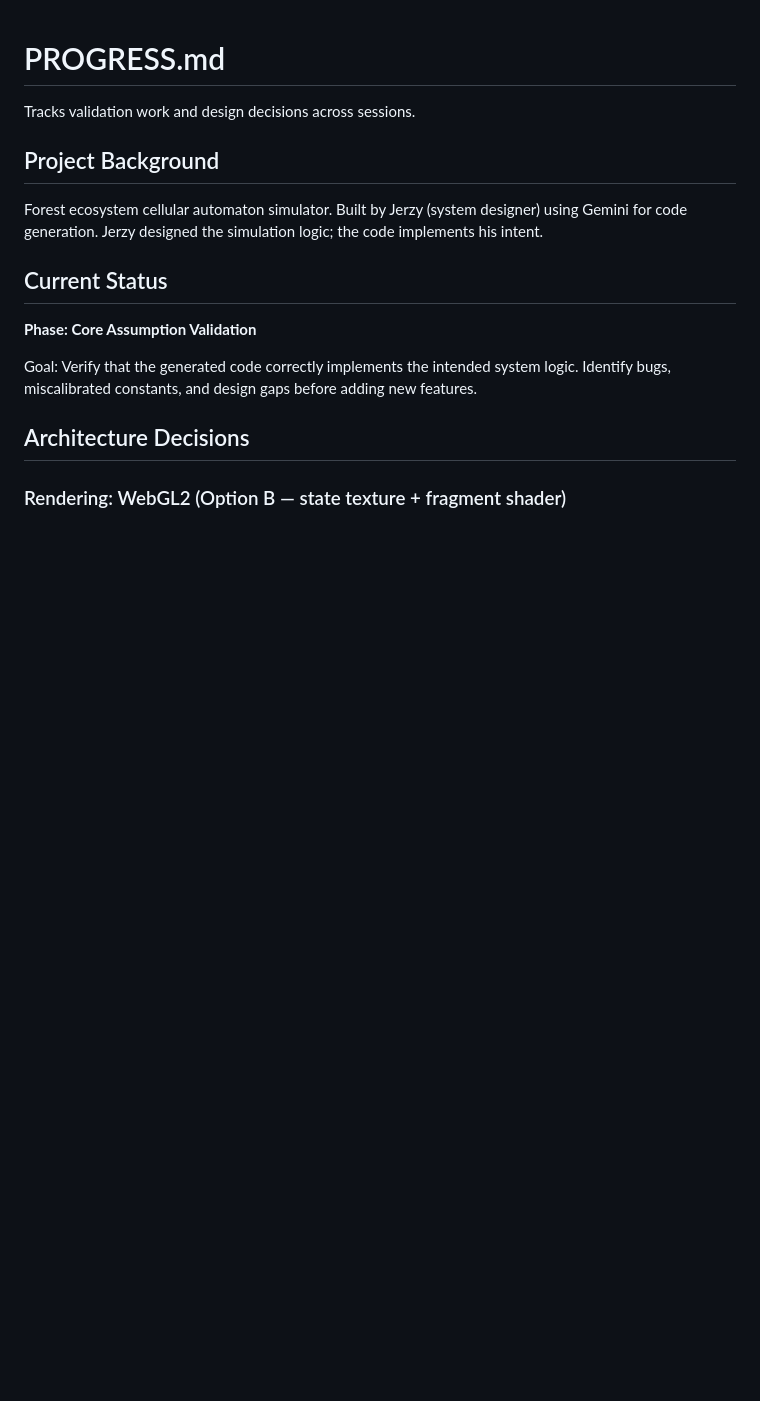
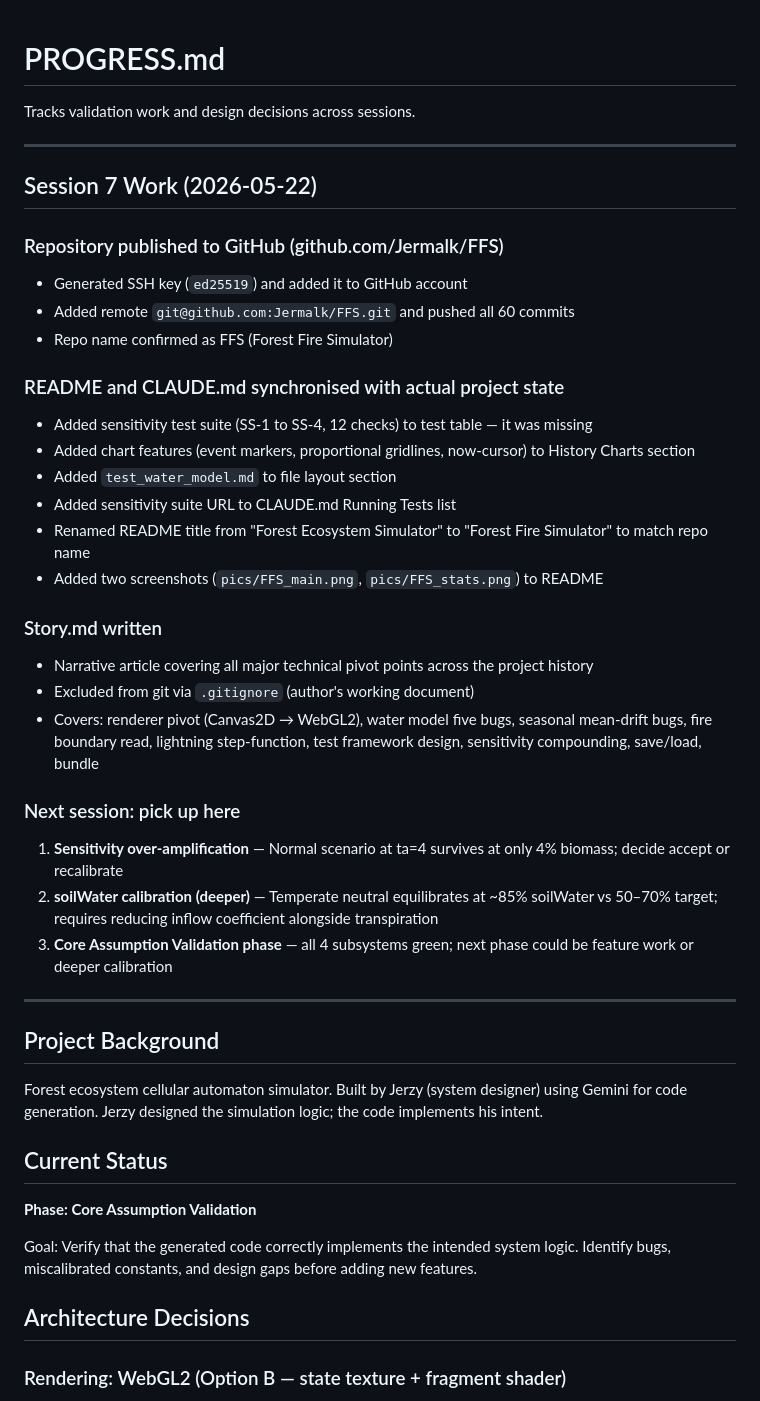
Before and after one commit to Jermalk/FFS, a Markdown page: PROGRESS.md, the part around the change. GitHub-like rendering; blank space fills up the shorter version.

Commit message:
docs: session wrap — GitHub publish, README sync, Story.md written

```diff
--- a/PROGRESS.md
+++ b/PROGRESS.md
@@ -1,6 +1,39 @@
 # PROGRESS.md
 
 Tracks validation work and design decisions across sessions.
+
+---
+
+## Session 7 Work (2026-05-22)
+
+### Repository published to GitHub (github.com/Jermalk/FFS)
+
+- Generated SSH key (`ed25519`) and added it to GitHub account
+- Added remote `git@github.com:Jermalk/FFS.git` and pushed all 60 commits
+- Repo name confirmed as FFS (Forest Fire Simulator)
+
+### README and CLAUDE.md synchronised with actual project state
+
+- Added sensitivity test suite (SS-1 to SS-4, 12 checks) to test table — it was missing
+- Added chart features (event markers, proportional gridlines, now-cursor) to History Charts section
+- Added `test_water_model.md` to file layout section
+- Added sensitivity suite URL to CLAUDE.md Running Tests list
+- Renamed README title from "Forest Ecosystem Simulator" to "Forest Fire Simulator" to match repo name
+- Added two screenshots (`pics/FFS_main.png`, `pics/FFS_stats.png`) to README
+
+### Story.md written
+
+- Narrative article covering all major technical pivot points across the project history
+- Excluded from git via `.gitignore` (author's working document)
+- Covers: renderer pivot (Canvas2D → WebGL2), water model five bugs, seasonal mean-drift bugs, fire boundary read, lightning step-function, test framework design, sensitivity compounding, save/load, bundle
+
+### Next session: pick up here
+
+1. **Sensitivity over-amplification** — Normal scenario at ta=4 survives at only 4% biomass; decide accept or recalibrate
+2. **soilWater calibration (deeper)** — Temperate neutral equilibrates at ~85% soilWater vs 50–70% target; requires reducing inflow coefficient alongside transpiration
+3. **Core Assumption Validation phase** — all 4 subsystems green; next phase could be feature work or deeper calibration
+
+---
 
 ## Project Background
 
```
